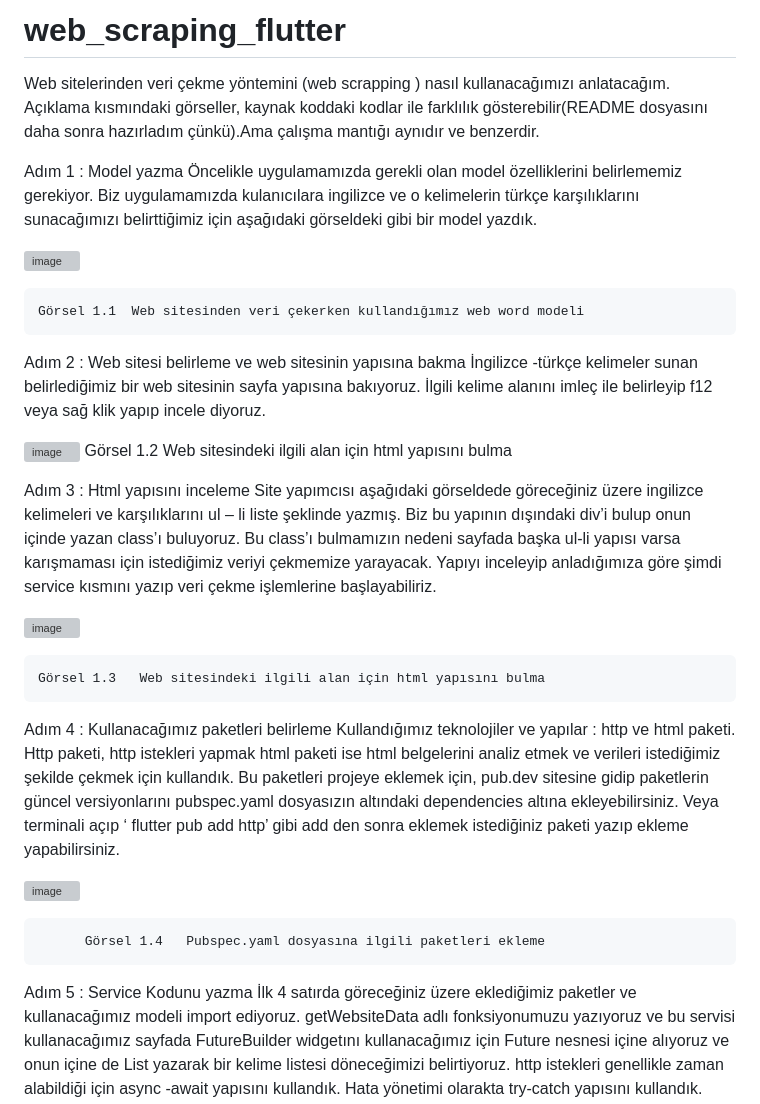
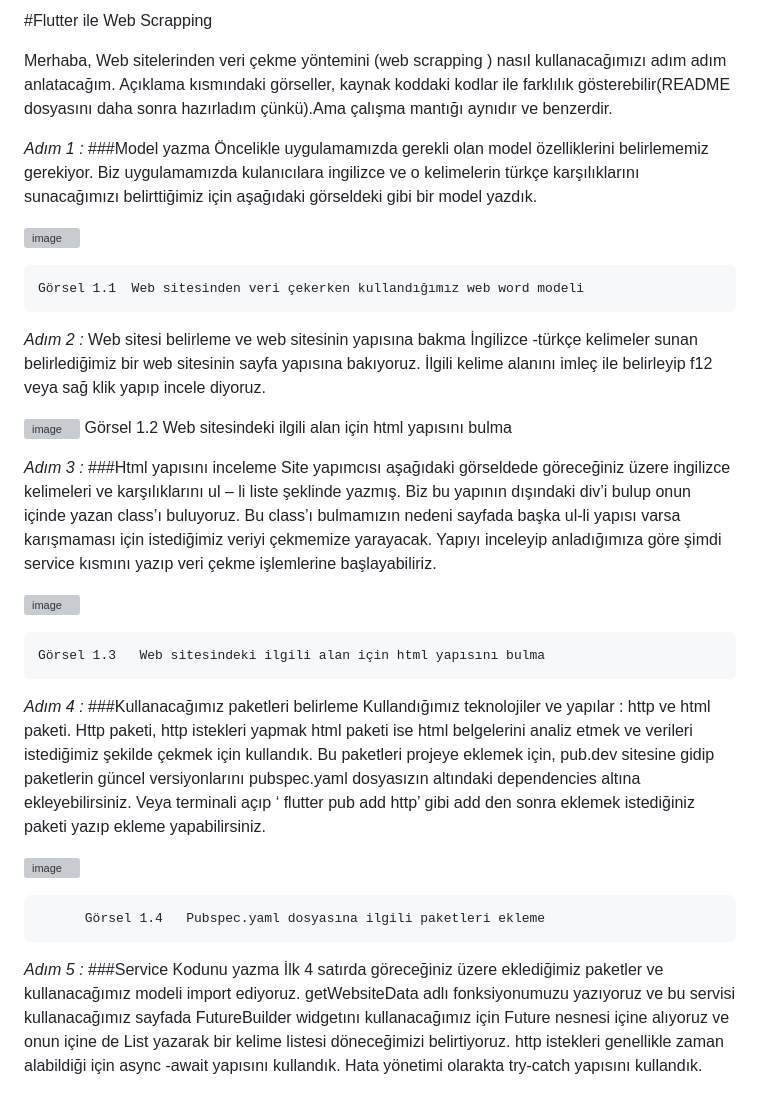
Before and after one commit to oguzdgd/Web-Scraping-Flutter, a Markdown page: README.md, the part around one of its changes. Rendered like a GitHub page; grey boxes are pictures that could not be loaded.

```diff
--- a/README.md
+++ b/README.md
@@ -1,8 +1,8 @@
-# web_scraping_flutter
+#Flutter ile Web Scrapping
 
-Web sitelerinden veri çekme yöntemini (web scrapping ) nasıl kullanacağımızı anlatacağım. Açıklama kısmındaki görseller, kaynak koddaki kodlar ile farklılık gösterebilir(README dosyasını daha sonra hazırladım çünkü).Ama çalışma mantığı aynıdır ve benzerdir.
+Merhaba, Web sitelerinden veri çekme yöntemini (web scrapping ) nasıl kullanacağımızı adım adım anlatacağım. Açıklama kısmındaki görseller, kaynak koddaki kodlar ile farklılık gösterebilir(README dosyasını daha sonra hazırladım çünkü).Ama çalışma mantığı aynıdır ve benzerdir.
 
-Adım 1 : Model yazma
+*Adım 1 :* ###Model yazma
 Öncelikle uygulamamızda gerekli olan model özelliklerini belirlememiz gerekiyor. Biz uygulamamızda kulanıcılara ingilizce ve o kelimelerin türkçe karşılıklarını sunacağımızı belirttiğimiz için aşağıdaki görseldeki gibi bir model yazdık.
 
 ![image](https://github.com/oguzdgd/Web-Scraping-Flutter/assets/109076888/299f6f13-adef-4193-8f94-a0a53a33ce08)
@@ -10,20 +10,20 @@ Adım 1 : Model yazma
  	Görsel 1.1  Web sitesinden veri çekerken kullandığımız web word modeli
 
 
-Adım 2 : Web sitesi belirleme ve web sitesinin yapısına bakma
+*Adım 2 :* Web sitesi belirleme ve web sitesinin yapısına bakma
 İngilizce -türkçe kelimeler sunan belirlediğimiz bir web sitesinin sayfa yapısına bakıyoruz. İlgili kelime alanını imleç ile belirleyip f12 veya sağ klik yapıp incele diyoruz.
 
 ![image](https://github.com/oguzdgd/Web-Scraping-Flutter/assets/109076888/1114fc3b-3a18-412c-b25e-f0bc363d5b36)
  	Görsel 1.2   Web sitesindeki ilgili alan için html yapısını bulma
 
-Adım 3 : Html yapısını inceleme
+*Adım 3 :* ###Html yapısını inceleme
 Site yapımcısı aşağıdaki görseldede göreceğiniz üzere ingilizce kelimeleri ve karşılıklarını ul – li  liste şeklinde yazmış. Biz bu yapının dışındaki div’i bulup  onun içinde yazan class’ı buluyoruz. Bu class’ı bulmamızın nedeni sayfada başka ul-li yapısı varsa karışmaması için istediğimiz veriyi çekmemize yarayacak. Yapıyı inceleyip anladığımıza göre şimdi service kısmını yazıp veri çekme işlemlerine başlayabiliriz.
 
  ![image](https://github.com/oguzdgd/Web-Scraping-Flutter/assets/109076888/01b1f689-d7d2-4446-8b50-db5f4c93ea7f)
 
  	Görsel 1.3   Web sitesindeki ilgili alan için html yapısını bulma
 
-Adım 4 : Kullanacağımız paketleri belirleme
+*Adım 4 :* ###Kullanacağımız paketleri belirleme
 Kullandığımız teknolojiler ve yapılar : http ve html paketi. Http paketi, http istekleri yapmak html paketi ise html belgelerini analiz etmek ve verileri istediğimiz şekilde çekmek için kullandık. Bu paketleri projeye eklemek için, pub.dev sitesine gidip paketlerin güncel versiyonlarını pubspec.yaml dosyasızın altındaki dependencies altına ekleyebilirsiniz. Veya terminali açıp  ‘ flutter pub add http’ gibi add den sonra eklemek istediğiniz paketi yazıp ekleme yapabilirsiniz.
 
 ![image](https://github.com/oguzdgd/Web-Scraping-Flutter/assets/109076888/e4c5959f-5dbd-4ea0-b5fe-230f5d3961a2)
@@ -31,7 +31,7 @@ Kullandığımız teknolojiler ve yapılar : http ve html paketi. Http paketi, h
 	      Görsel 1.4   Pubspec.yaml dosyasına ilgili paketleri ekleme
 
 
-Adım 5 : Service Kodunu yazma
+*Adım 5 :* ###Service Kodunu yazma
 İlk 4 satırda göreceğiniz üzere eklediğimiz paketler ve kullanacağımız modeli import ediyoruz.
 getWebsiteData adlı fonksiyonumuzu yazıyoruz ve bu servisi kullanacağımız sayfada FutureBuilder widgetını kullanacağımız için Future nesnesi içine alıyoruz ve onun içine de List<Word> yazarak bir kelime listesi döneceğimizi belirtiyoruz.
 http istekleri genellikle zaman alabildiği için async -await yapısını kullandık. Hata yönetimi olarakta try-catch yapısını kullandık.
```
Also changed, not shown: other parts of README.md (+2 -1 lines).
